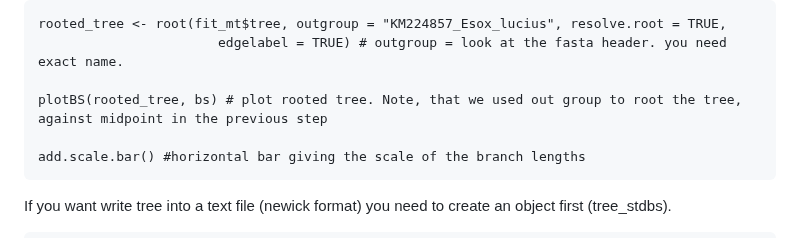
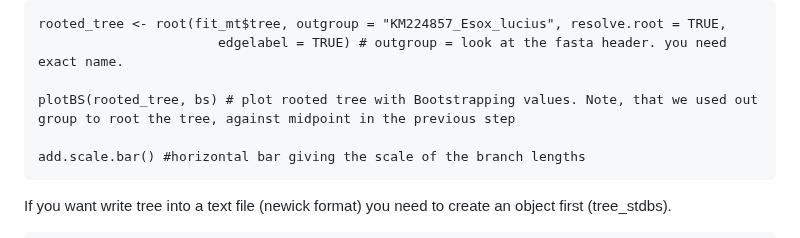
Before and after one commit to bioinfo-arctic/FSK2053, a Markdown page: Spring_2023/scripts/phylogenetic_5523.md, the part around the change. GitHub-like rendering.

```diff
--- a/Spring_2023/scripts/phylogenetic_5523.md
+++ b/Spring_2023/scripts/phylogenetic_5523.md
@@ -351,7 +351,7 @@ Optionally, You can give model (one you get from fit) input to the tree building
     rooted_tree <- root(fit_mt$tree, outgroup = "KM224857_Esox_lucius", resolve.root = TRUE,
                            edgelabel = TRUE) # outgroup = look at the fasta header. you need exact name.
 
-    plotBS(rooted_tree, bs) # plot rooted tree. Note, that we used out group to root the tree, against midpoint in the previous step
+    plotBS(rooted_tree, bs) # plot rooted tree with Bootstrapping values. Note, that we used out group to root the tree, against midpoint in the previous step
 
     add.scale.bar() #horizontal bar giving the scale of the branch lengths
 
```
